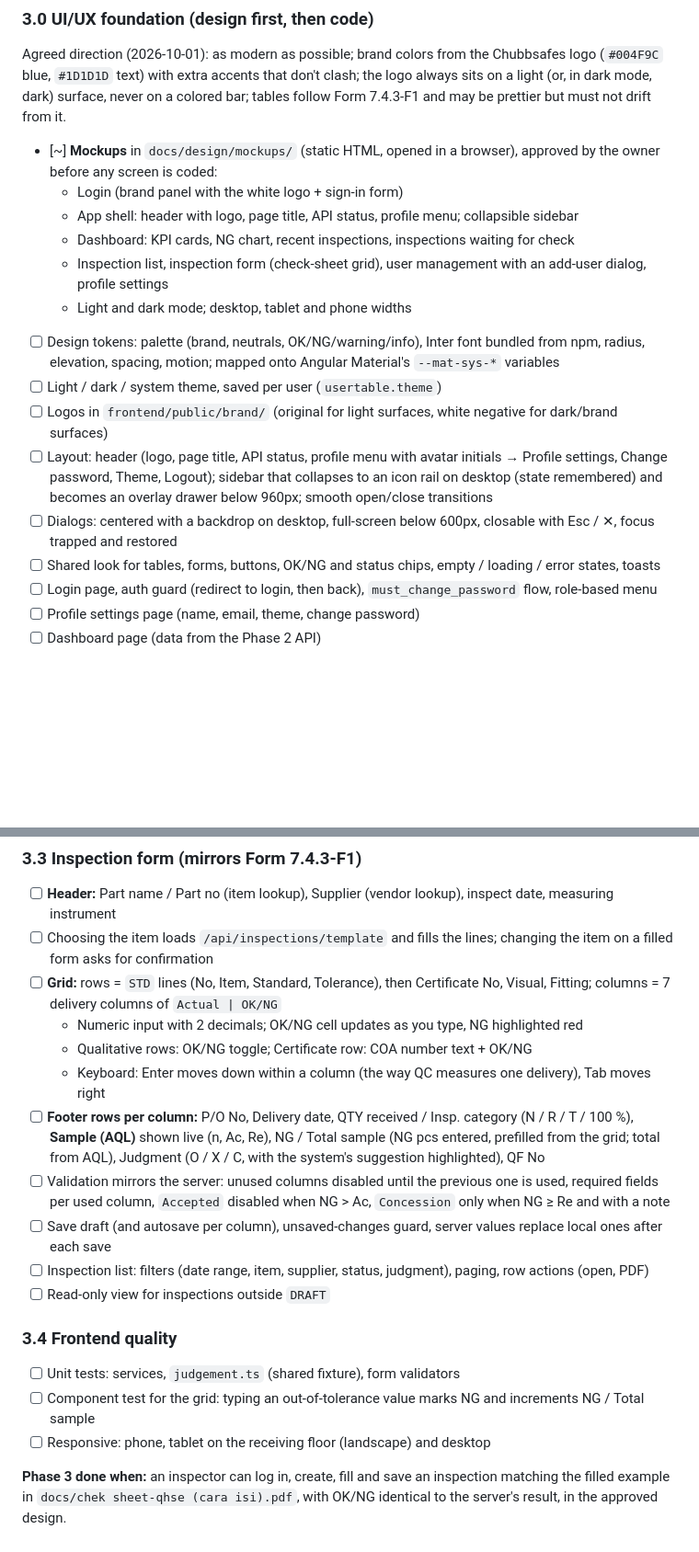
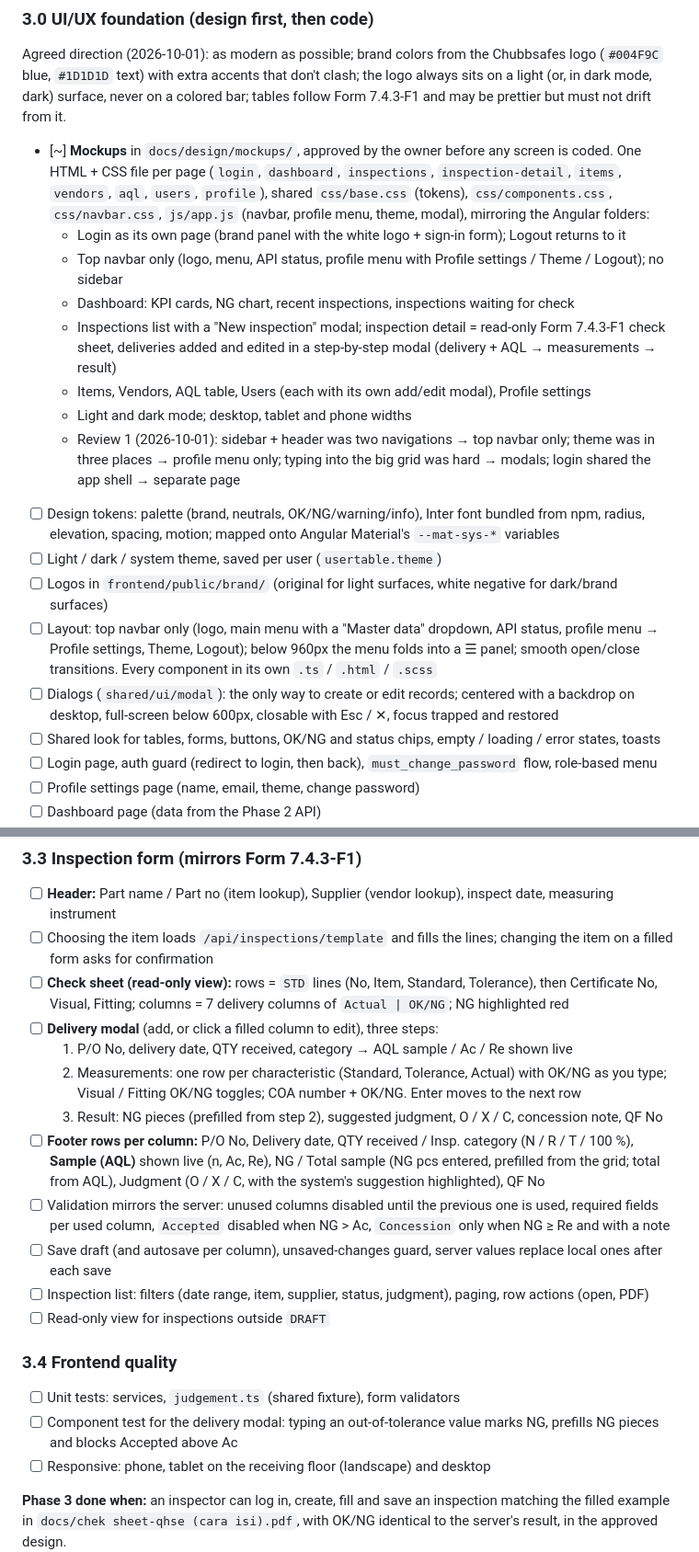
Before and after one commit to wahyu-gumilang/incoming-inspection-app, a Markdown page: PLAN.md, 2 parts joined by grey strips. Shown at 92% size. Drawn GitHub-style; blank space fills up the shorter version.

Commit message:
docs: switch to a top navbar, modal entry and per-page files
Mockup review: one top navbar instead of sidebar + header, each
function in one place, every create/edit in a modal with a read-only
check sheet, login as its own page, and every component in separate
.ts/.html/.scss files (one folder per menu, shared/ui for reuse).

Co-Authored-By: Claude Opus 5.5 <noreply@anthropic.com>

```diff
--- a/PLAN.md
+++ b/PLAN.md
@@ -265,17 +265,19 @@ Goal: a QC inspector can fill the whole check sheet in the browser as fast as on
 ### 3.0 UI/UX foundation (design first, then code)
 Agreed direction (2026-10-01): as modern as possible; brand colors from the Chubbsafes logo (`#004F9C` blue, `#1D1D1D` text) with extra accents that don't clash; the logo always sits on a light (or, in dark mode, dark) surface, never on a colored bar; tables follow Form 7.4.3-F1 and may be prettier but must not drift from it.
 
-- [~] **Mockups** in `docs/design/mockups/` (static HTML, opened in a browser), approved by the owner before any screen is coded:
-  - Login (brand panel with the white logo + sign-in form)
-  - App shell: header with logo, page title, API status, profile menu; collapsible sidebar
+- [~] **Mockups** in `docs/design/mockups/`, approved by the owner before any screen is coded. One HTML + CSS file per page (`login`, `dashboard`, `inspections`, `inspection-detail`, `items`, `vendors`, `aql`, `users`, `profile`), shared `css/base.css` (tokens), `css/components.css`, `css/navbar.css`, `js/app.js` (navbar, profile menu, theme, modal), mirroring the Angular folders:
+  - Login as its own page (brand panel with the white logo + sign-in form); Logout returns to it
+  - Top navbar only (logo, menu, API status, profile menu with Profile settings / Theme / Logout); no sidebar
   - Dashboard: KPI cards, NG chart, recent inspections, inspections waiting for check
-  - Inspection list, inspection form (check-sheet grid), user management with an add-user dialog, profile settings
+  - Inspections list with a "New inspection" modal; inspection detail = read-only Form 7.4.3-F1 check sheet, deliveries added and edited in a step-by-step modal (delivery + AQL → measurements → result)
+  - Items, Vendors, AQL table, Users (each with its own add/edit modal), Profile settings
   - Light and dark mode; desktop, tablet and phone widths
+  - Review 1 (2026-10-01): sidebar + header was two navigations → top navbar only; theme was in three places → profile menu only; typing into the big grid was hard → modals; login shared the app shell → separate page
 - [ ] Design tokens: palette (brand, neutrals, OK/NG/warning/info), Inter font bundled from npm, radius, elevation, spacing, motion; mapped onto Angular Material's `--mat-sys-*` variables
 - [ ] Light / dark / system theme, saved per user (`usertable.theme`)
 - [ ] Logos in `frontend/public/brand/` (original for light surfaces, white negative for dark/brand surfaces)
-- [ ] Layout: header (logo, page title, API status, profile menu with avatar initials → Profile settings, Change password, Theme, Logout); sidebar that collapses to an icon rail on desktop (state remembered) and becomes an overlay drawer below 960px; smooth open/close transitions
-- [ ] Dialogs: centered with a backdrop on desktop, full-screen below 600px, closable with Esc / ✕, focus trapped and restored
+- [ ] Layout: top navbar only (logo, main menu with a "Master data" dropdown, API status, profile menu → Profile settings, Theme, Logout); below 960px the menu folds into a ☰ panel; smooth open/close transitions. Every component in its own `.ts` / `.html` / `.scss`
+- [ ] Dialogs (`shared/ui/modal`): the only way to create or edit records; centered with a backdrop on desktop, full-screen below 600px, closable with Esc / ✕, focus trapped and restored
 - [ ] Shared look for tables, forms, buttons, OK/NG and status chips, empty / loading / error states, toasts
 - [ ] Login page, auth guard (redirect to login, then back), `must_change_password` flow, role-based menu
 - [ ] Profile settings page (name, email, theme, change password)
@@ -297,10 +299,11 @@ Agreed direction (2026-10-01): as modern as possible; brand colors from the Chub
 ### 3.3 Inspection form (mirrors Form 7.4.3-F1)
 - [ ] **Header:** Part name / Part no (item lookup), Supplier (vendor lookup), inspect date, measuring instrument
 - [ ] Choosing the item loads `/api/inspections/template` and fills the lines; changing the item on a filled form asks for confirmation
-- [ ] **Grid:** rows = `STD` lines (No, Item, Standard, Tolerance), then Certificate No, Visual, Fitting; columns = 7 delivery columns of `Actual | OK/NG`
-  - Numeric input with 2 decimals; OK/NG cell updates as you type, NG highlighted red
-  - Qualitative rows: OK/NG toggle; Certificate row: COA number text + OK/NG
-  - Keyboard: Enter moves down within a column (the way QC measures one delivery), Tab moves right
+- [ ] **Check sheet (read-only view):** rows = `STD` lines (No, Item, Standard, Tolerance), then Certificate No, Visual, Fitting; columns = 7 delivery columns of `Actual | OK/NG`; NG highlighted red
+- [ ] **Delivery modal** (add, or click a filled column to edit), three steps:
+  1. P/O No, delivery date, QTY received, category → AQL sample / Ac / Re shown live
+  2. Measurements: one row per characteristic (Standard, Tolerance, Actual) with OK/NG as you type; Visual / Fitting OK/NG toggles; COA number + OK/NG. Enter moves to the next row
+  3. Result: NG pieces (prefilled from step 2), suggested judgment, O / X / C, concession note, QF No
 - [ ] **Footer rows per column:** P/O No, Delivery date, QTY received / Insp. category (N / R / T / 100 %), **Sample (AQL)** shown live (n, Ac, Re), NG / Total sample (NG pcs entered, prefilled from the grid; total from AQL), Judgment (O / X / C, with the system's suggestion highlighted), QF No
 - [ ] Validation mirrors the server: unused columns disabled until the previous one is used, required fields per used column, `Accepted` disabled when NG > Ac, `Concession` only when NG ≥ Re and with a note
 - [ ] Save draft (and autosave per column), unsaved-changes guard, server values replace local ones after each save
@@ -309,7 +312,7 @@ Agreed direction (2026-10-01): as modern as possible; brand colors from the Chub
 
 ### 3.4 Frontend quality
 - [ ] Unit tests: services, `judgement.ts` (shared fixture), form validators
-- [ ] Component test for the grid: typing an out-of-tolerance value marks NG and increments NG / Total sample
+- [ ] Component test for the delivery modal: typing an out-of-tolerance value marks NG, prefills NG pieces and blocks Accepted above Ac
 - [ ] Responsive: phone, tablet on the receiving floor (landscape) and desktop
 
 **Phase 3 done when:** an inspector can log in, create, fill and save an inspection matching the filled example in `docs/chek sheet-qhse (cara isi).pdf`, with OK/NG identical to the server's result, in the approved design.
```
Also changed, not shown: CLAUDE.md (+11 -4 lines).
